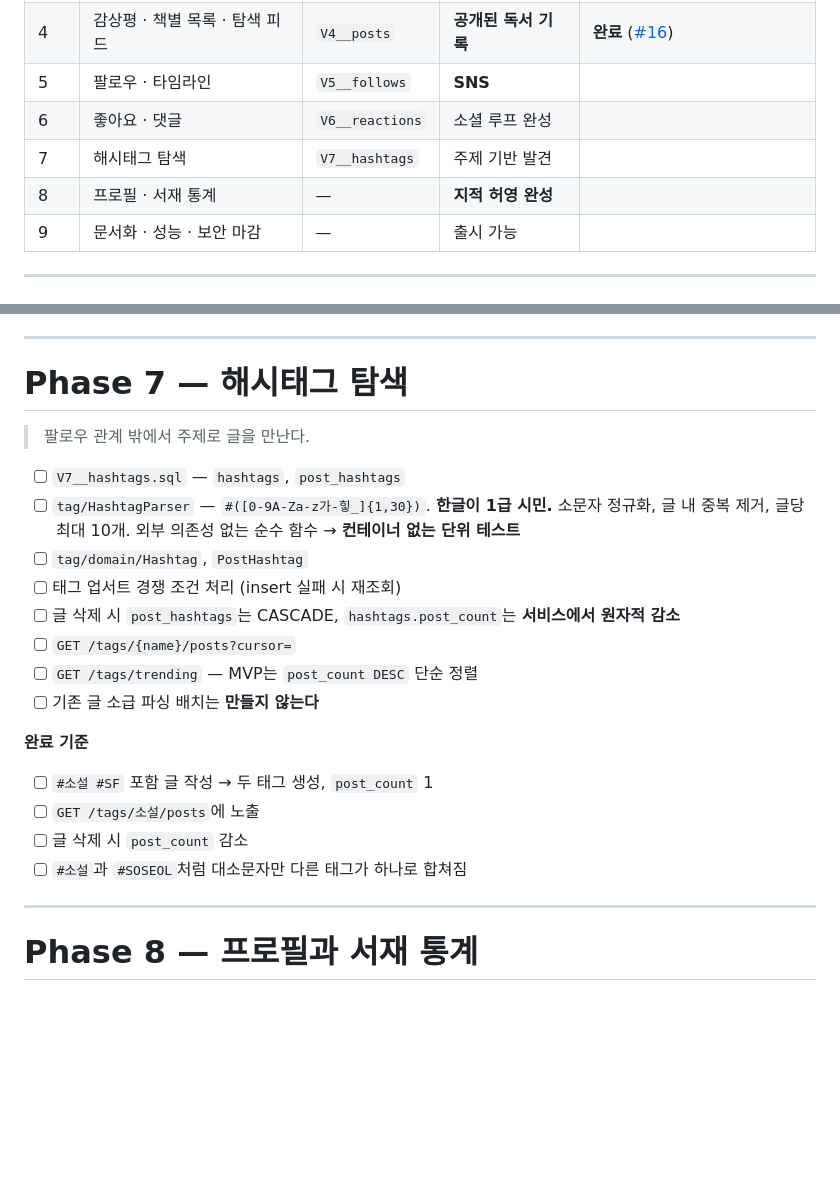
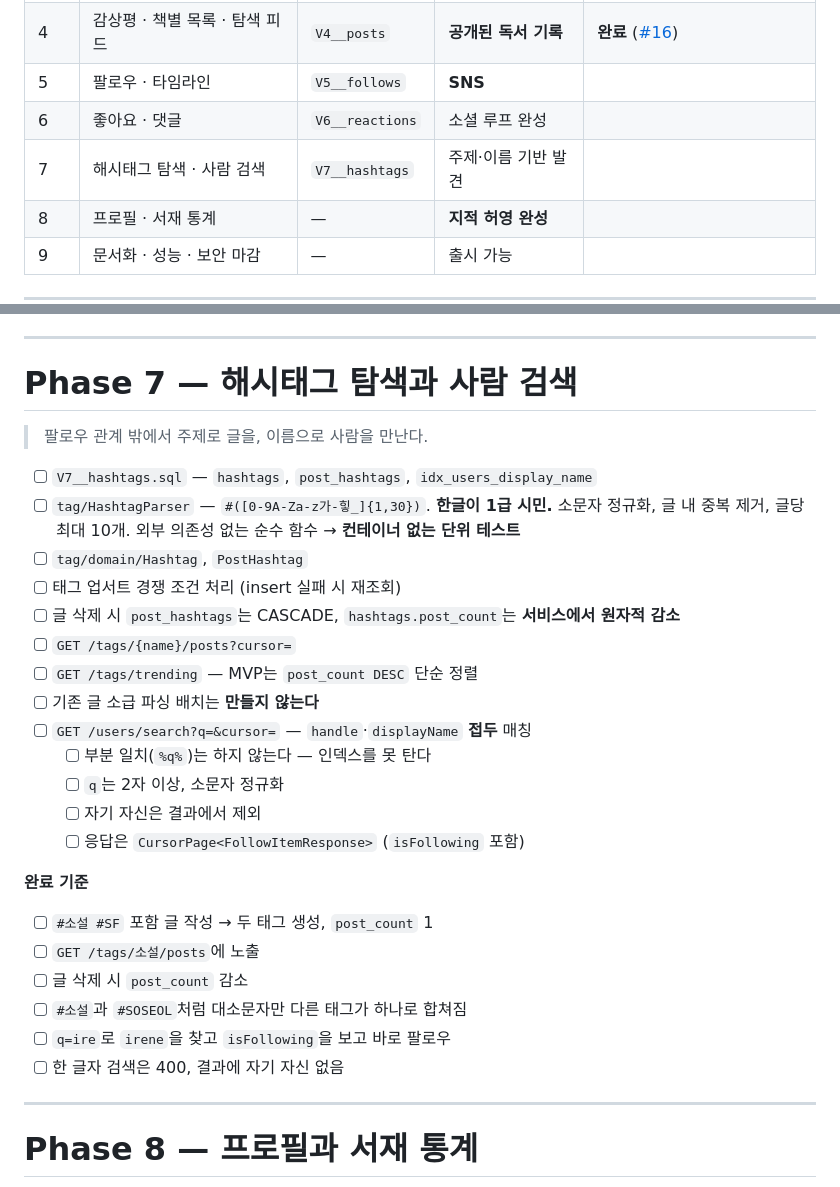
Before and after one commit to irerin07/12books, a Markdown page: tasks.md, 2 parts joined by grey strips. Drawn GitHub-style; blank space fills up the shorter version.

```diff
--- a/tasks.md
+++ b/tasks.md
@@ -23,7 +23,7 @@
 | 4 | 감상평 · 책별 목록 · 탐색 피드 | `V4__posts` | **공개된 독서 기록** | **완료** ([#16](https://github.com/irerin07/12books/pull/16)) |
 | 5 | 팔로우 · 타임라인 | `V5__follows` | **SNS** | |
 | 6 | 좋아요 · 댓글 | `V6__reactions` | 소셜 루프 완성 | |
-| 7 | 해시태그 탐색 | `V7__hashtags` | 주제 기반 발견 | |
+| 7 | 해시태그 탐색 · 사람 검색 | `V7__hashtags` | 주제·이름 기반 발견 | |
 | 8 | 프로필 · 서재 통계 | — | **지적 허영 완성** | |
 | 9 | 문서화 · 성능 · 보안 마감 | — | 출시 가능 | |
 
@@ -294,11 +294,11 @@
 
 ---
 
-# Phase 7 — 해시태그 탐색
+# Phase 7 — 해시태그 탐색과 사람 검색
 
-> 팔로우 관계 밖에서 주제로 글을 만난다.
+> 팔로우 관계 밖에서 주제로 글을, 이름으로 사람을 만난다.
 
-- [ ] `V7__hashtags.sql` — `hashtags`, `post_hashtags`
+- [ ] `V7__hashtags.sql` — `hashtags`, `post_hashtags`, `idx_users_display_name`
 - [ ] `tag/HashtagParser` — `#([0-9A-Za-z가-힣_]{1,30})`. **한글이 1급 시민.**
       소문자 정규화, 글 내 중복 제거, 글당 최대 10개.
       외부 의존성 없는 순수 함수 → **컨테이너 없는 단위 테스트**
@@ -308,6 +308,11 @@
 - [ ] `GET /tags/{name}/posts?cursor=`
 - [ ] `GET /tags/trending` — MVP는 `post_count DESC` 단순 정렬
 - [ ] 기존 글 소급 파싱 배치는 **만들지 않는다**
+- [ ] `GET /users/search?q=&cursor=` — `handle`·`displayName` **접두** 매칭
+  - [ ] 부분 일치(`%q%`)는 하지 않는다 — 인덱스를 못 탄다
+  - [ ] `q`는 2자 이상, 소문자 정규화
+  - [ ] 자기 자신은 결과에서 제외
+  - [ ] 응답은 `CursorPage<FollowItemResponse>` (`isFollowing` 포함)
 
 **완료 기준**
 
@@ -315,6 +320,8 @@
 - [ ] `GET /tags/소설/posts`에 노출
 - [ ] 글 삭제 시 `post_count` 감소
 - [ ] `#소설`과 `#SOSEOL`처럼 대소문자만 다른 태그가 하나로 합쳐짐
+- [ ] `q=ire`로 `irene`을 찾고 `isFollowing`을 보고 바로 팔로우
+- [ ] 한 글자 검색은 400, 결과에 자기 자신 없음
 
 ---
 
```
Also changed, not shown: plan.md (+26 -4 lines), spec.md (+2 -0 lines).
